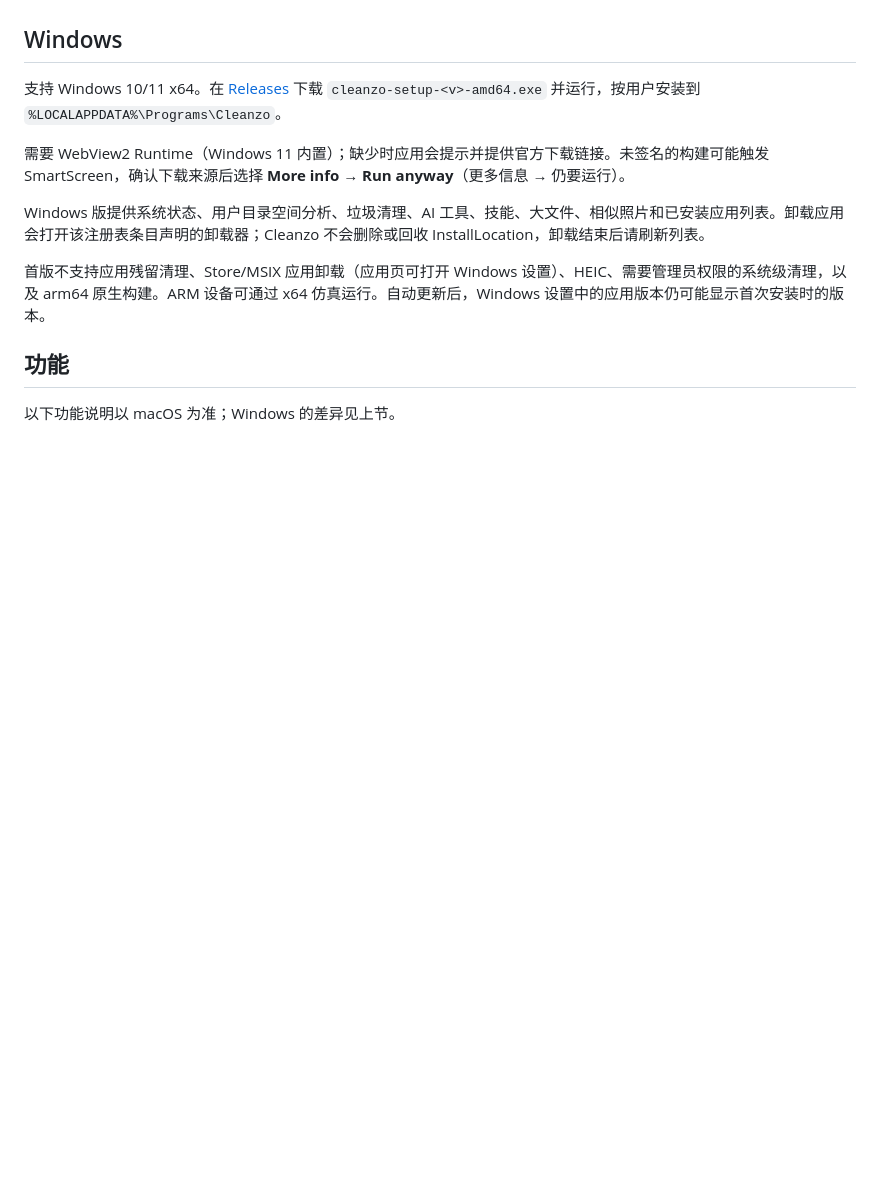
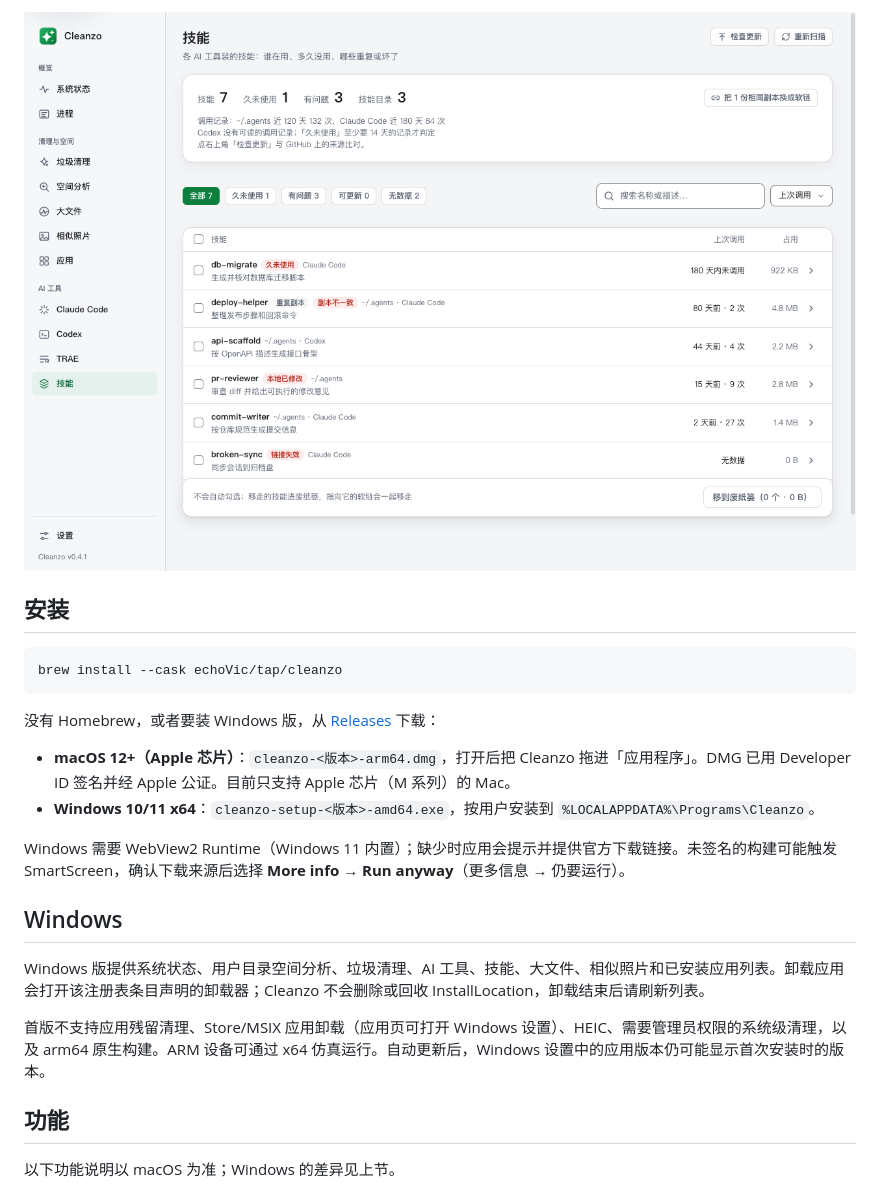
Before and after one commit to echoVic/cleanzo, a Markdown page: README.md, the part around one of its changes. Rendered like a GitHub page; pictures changed too: docs/screenshots/0.4.1/skills-light.png (added); blank space fills up the shorter version.

````diff
--- a/README.md
+++ b/README.md
@@ -9,9 +23,19 @@
+![技能：同一个技能被几个工具使用、有没有失效软链或改花的副本](docs/screenshots/0.4.1/skills-light.png)
+
+## 安装
+
+```sh
+brew install --cask echoVic/tap/cleanzo
+```
+
+没有 Homebrew，或者要装 Windows 版，从 [Releases](https://github.com/echoVic/cleanzo/releases) 下载：
+
+- **macOS 12+（Apple 芯片）**：`cleanzo-<版本>-arm64.dmg`，打开后把 Cleanzo 拖进「应用程序」。DMG 已用 Developer ID 签名并经 Apple 公证。目前只支持 Apple 芯片（M 系列）的 Mac。
+- **Windows 10/11 x64**：`cleanzo-setup-<版本>-amd64.exe`，按用户安装到 `%LOCALAPPDATA%\Programs\Cleanzo`。
+
+Windows 需要 WebView2 Runtime（Windows 11 内置）；缺少时应用会提示并提供官方下载链接。未签名的构建可能触发 SmartScreen，确认下载来源后选择 **More info → Run anyway**（更多信息 → 仍要运行）。
 
 ## Windows
-
-支持 Windows 10/11 x64。在 [Releases](https://github.com/echoVic/cleanzo/releases) 下载 `cleanzo-setup-<v>-amd64.exe` 并运行，按用户安装到 `%LOCALAPPDATA%\Programs\Cleanzo`。
-
-需要 WebView2 Runtime（Windows 11 内置）；缺少时应用会提示并提供官方下载链接。未签名的构建可能触发 SmartScreen，确认下载来源后选择 **More info → Run anyway**（更多信息 → 仍要运行）。
 
 Windows 版提供系统状态、用户目录空间分析、垃圾清理、AI 工具、技能、大文件、相似照片和已安装应用列表。卸载应用会打开该注册表条目声明的卸载器；Cleanzo 不会删除或回收 InstallLocation，卸载结束后请刷新列表。
 
````
Also changed, not shown: other parts of README.md (+18 -4 lines), docs/screenshots/0.4.1/clean-light.png (added), 1 other file.
